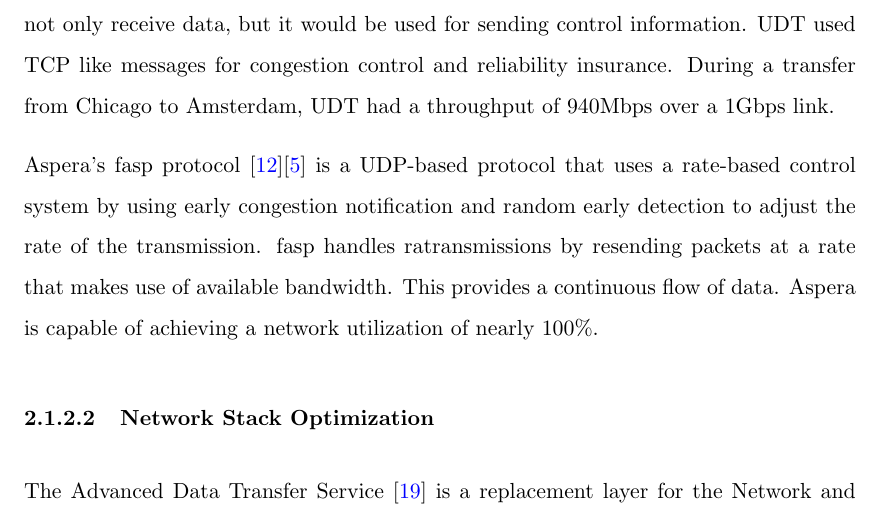
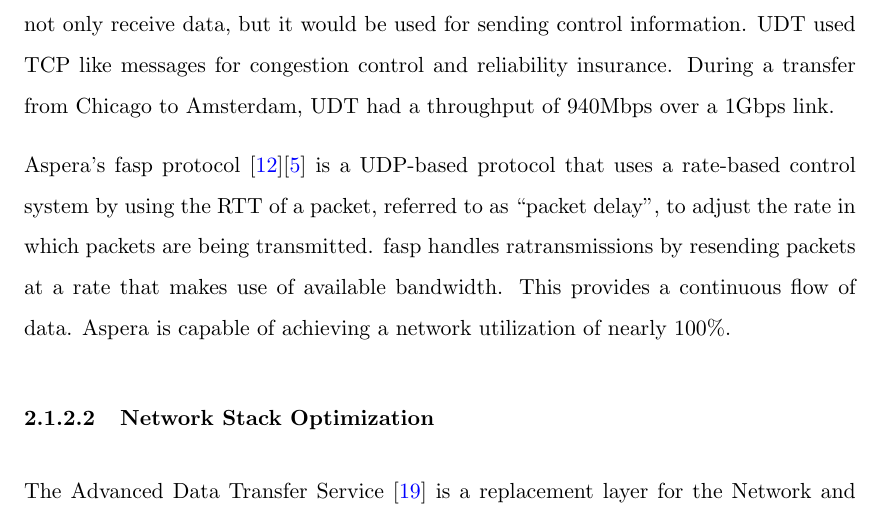
Before and after one commit to czifro-tech/instant-transmission, a LaTeX thesis (thesis/Thesis.tex, which reads thesis/Chapters/Chapter2.tex): part of page 10 of 27, cut so that both start at the same text. Compiled offline with pdfLaTeX.

Commit message:
Made correction

```diff
--- a/thesis/Chapters/Chapter2.tex
+++ b/thesis/Chapters/Chapter2.tex
@@ -28,7 +28,7 @@
 
 The UDP Data Transfer protocol \cite{gu2007udt} is strictly a UDP-based protocol that imposes a congestion control mechanism on top of that. There are two UDP sockets used by UDT, one socket labeled ``Sender", the other labeled ``Receiver". The receiver socket would not only receive data, but it would be used for sending control information. UDT used TCP like messages for congestion control and reliability insurance. During a transfer from Chicago to Amsterdam, UDT had a throughput of 940Mbps over a 1Gbps link.
 
-Aspera's fasp protocol \cite{Aspera2016}\cite{Fan2010} is a UDP-based protocol that uses a rate-based control system by using early congestion notification and random early detection to adjust the rate of the transmission. fasp handles ratransmissions by resending packets at a rate that makes use of available bandwidth. This provides a continuous flow of data. Aspera is capable of achieving a network utilization of nearly 100\%.
+Aspera's fasp protocol \cite{Aspera2016}\cite{Fan2010} is a UDP-based protocol that uses a rate-based control system by using the RTT of a packet, referred to as ``packet delay", to adjust the rate in which packets are being transmitted. fasp handles ratransmissions by resending packets at a rate that makes use of available bandwidth. This provides a continuous flow of data. Aspera is capable of achieving a network utilization of nearly 100\%.
 
 \subsubsection{Network Stack Optimization}
 
```
